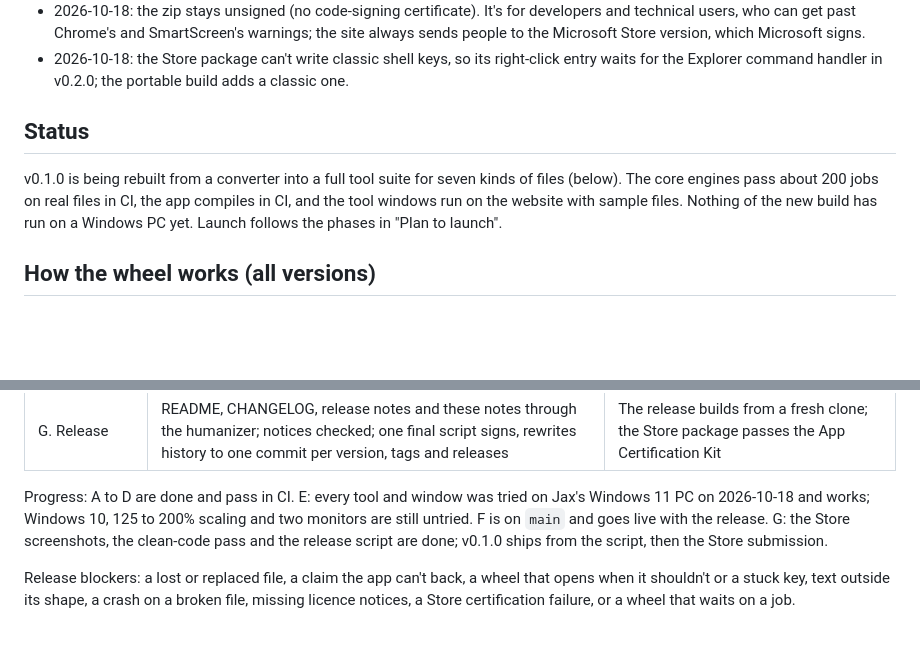
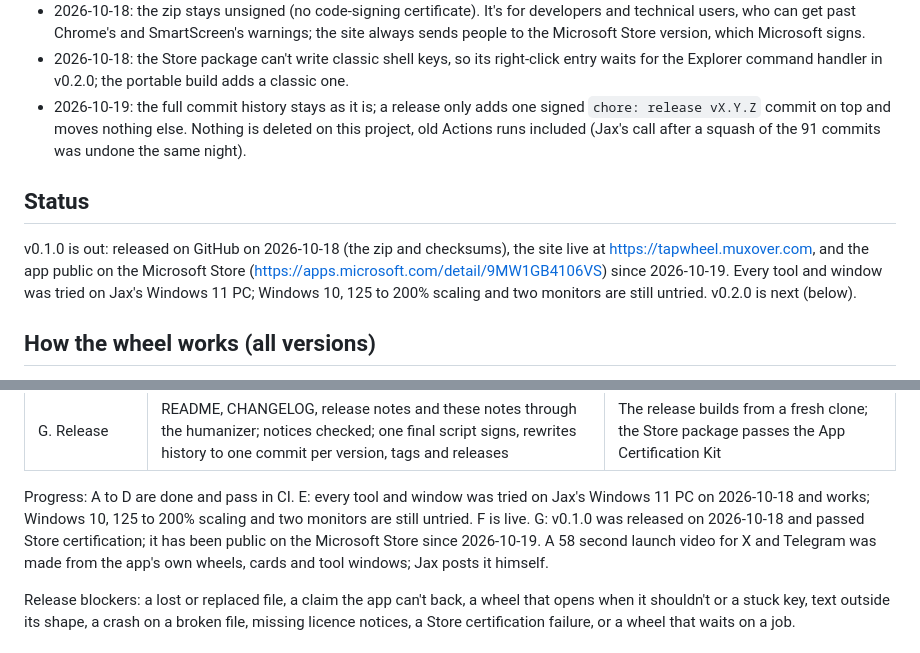
Before and after one commit to muxover/tapwheel, a Markdown page: docs/PROJECT.md, 2 parts joined by grey strips. Rendered like a GitHub page; blank space fills up the shorter version.

Commit message:
docs: store launch in project notes

```diff
--- a/docs/PROJECT.md
+++ b/docs/PROJECT.md
@@ -35,10 +35,11 @@ TapWheel is a free, open-source Windows 10 and 11 app that converts, edits and a
 - 2026-10-18: the Contents window extracts what you tick instead of dragging single items out, which WebView2 can't hand to Explorer.
 - 2026-10-18: the zip stays unsigned (no code-signing certificate). It's for developers and technical users, who can get past Chrome's and SmartScreen's warnings; the site always sends people to the Microsoft Store version, which Microsoft signs.
 - 2026-10-18: the Store package can't write classic shell keys, so its right-click entry waits for the Explorer command handler in v0.2.0; the portable build adds a classic one.
+- 2026-10-19: the full commit history stays as it is; a release only adds one signed `chore: release vX.Y.Z` commit on top and moves nothing else. Nothing is deleted on this project, old Actions runs included (Jax's call after a squash of the 91 commits was undone the same night).
 
 ## Status
 
-v0.1.0 is being rebuilt from a converter into a full tool suite for seven kinds of files (below). The core engines pass about 200 jobs on real files in CI, the app compiles in CI, and the tool windows run on the website with sample files. Nothing of the new build has run on a Windows PC yet. Launch follows the phases in "Plan to launch".
+v0.1.0 is out: released on GitHub on 2026-10-18 (the zip and checksums), the site live at https://tapwheel.muxover.com, and the app public on the Microsoft Store (https://apps.microsoft.com/detail/9MW1GB4106VS) since 2026-10-19. Every tool and window was tried on Jax's Windows 11 PC; Windows 10, 125 to 200% scaling and two monitors are still untried. v0.2.0 is next (below).
 
 ## How the wheel works (all versions)
 
@@ -183,7 +184,7 @@ Each phase ends with CI green on main; nothing is tagged before G.
 | F. Website | The redesign below, with real captures | The browser check passes; looked at on a phone |
 | G. Release | README, CHANGELOG, release notes and these notes through the humanizer; notices checked; one final script signs, rewrites history to one commit per version, tags and releases | The release builds from a fresh clone; the Store package passes the App Certification Kit |
 
-Progress: A to D are done and pass in CI. E: every tool and window was tried on Jax's Windows 11 PC on 2026-10-18 and works; Windows 10, 125 to 200% scaling and two monitors are still untried. F is on `main` and goes live with the release. G: the Store screenshots, the clean-code pass and the release script are done; v0.1.0 ships from the script, then the Store submission.
+Progress: A to D are done and pass in CI. E: every tool and window was tried on Jax's Windows 11 PC on 2026-10-18 and works; Windows 10, 125 to 200% scaling and two monitors are still untried. F is live. G: v0.1.0 was released on 2026-10-18 and passed Store certification; it has been public on the Microsoft Store since 2026-10-19. A 58 second launch video for X and Telegram was made from the app's own wheels, cards and tool windows; Jax posts it himself.
 
 Release blockers: a lost or replaced file, a claim the app can't back, a wheel that opens when it shouldn't or a stuck key, text outside its shape, a crash on a broken file, missing licence notices, a Store certification failure, or a wheel that waits on a job.
 
```
